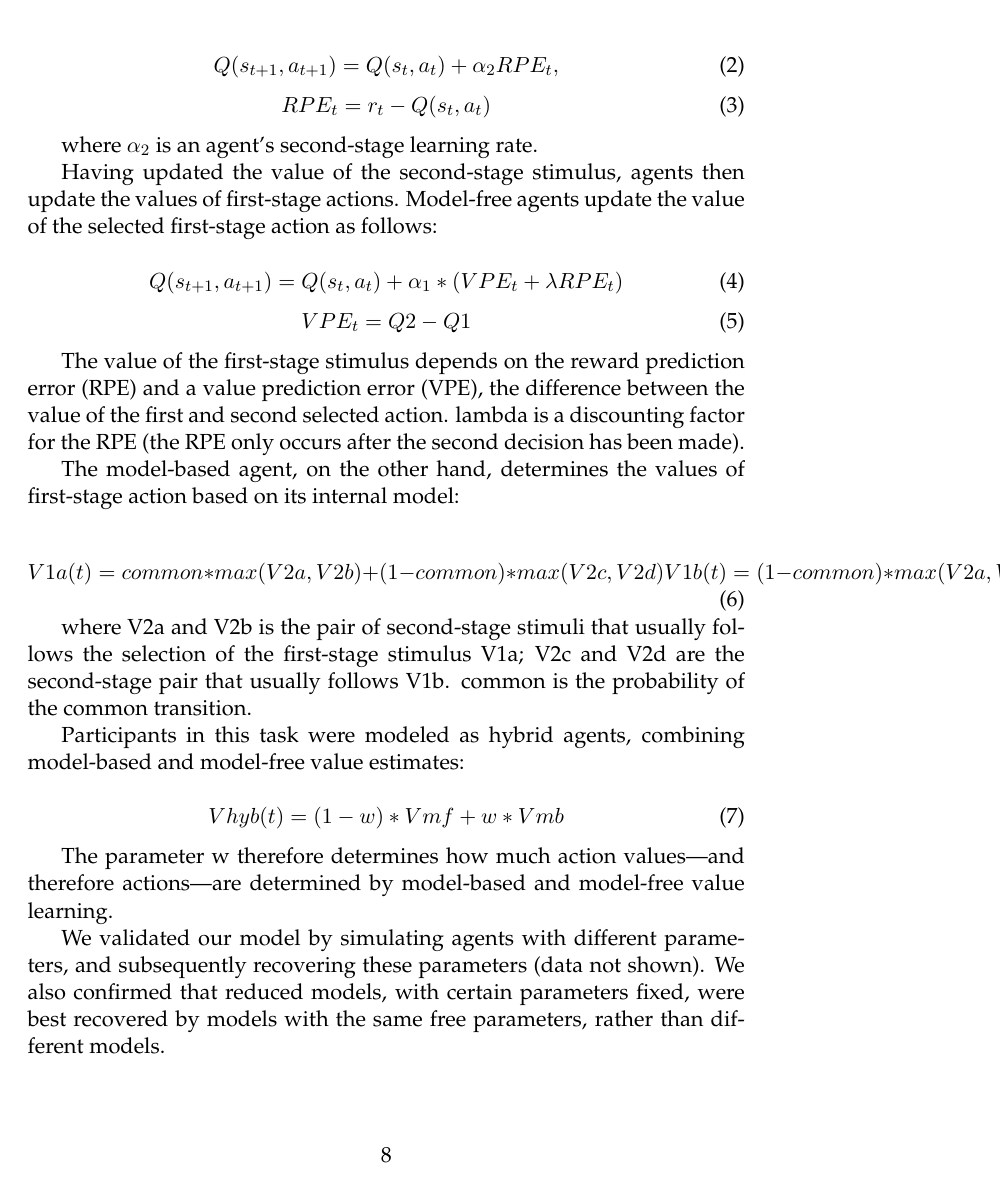
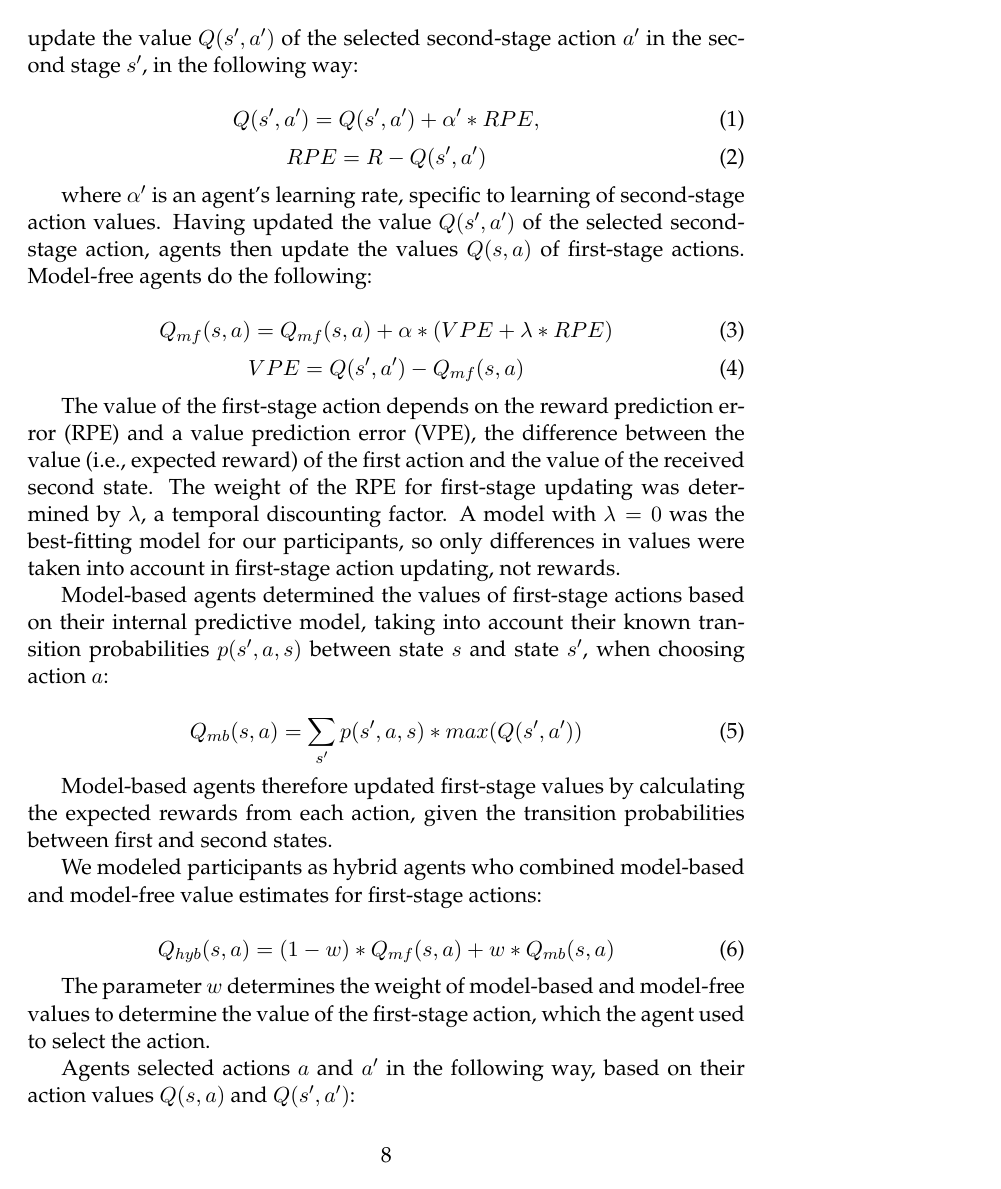
Before and after one commit to MariaEckstein/TrainingPlanning, a LaTeX paper (RLDM/Eckstein.tex): page 8 of 10. Compiled offline with pdfLaTeX; a LaTeX package or settings file that is missing is left out.

Commit message:
fix some formulas

```diff
--- a/RLDM/Eckstein.tex
+++ b/RLDM/Eckstein.tex
@@ -121,2 +123,3 @@ Participants did not differ between groups in terms of decision strategies. Ther
 
 \subsection{RL Modeling Analysis}
+We next employed classical RL models to assess participants' decision process in more detail. In the models, agents chose actions $a$ based on internally-represented action values $Q$. Action values indicate how much reward an agent expects from choosing an action. In order to learn action values, agents observe the outcome of each trial (reward $R = 1$ or $R = 0$) and update the value $Q(s', a')$ of the selected second-stage action $a'$ in the second stage $s'$, in the following way:
@@ -124,48 +126,46 @@ We next used RL models to assess participant behavior. In the models, agents lea
 
 \begin{equation}
-P(a|s) = \frac{exp(\beta_{1} Q(s,a)}{\sum_{i} exp(\beta_{1} Q(s,a_{i}) + k K + p P)}
+Q(s', a') = Q(s', a') + \alpha' * RPE,
+\end{equation}
+\begin{equation}
+RPE = R - Q(s', a')
 \end{equation}
 
-Beta is the agent's individual softmax temperature, which regulates whether the agent will always choose the option with the higher value, or explore both actions more equally. Different values were allowed to select the first and second stimulus ($\beta1$ and $\beta2$). Explain keyrep and fracrep.
-
-In order to learn action values, agents observe the outcome of each trial (reward R = 1 or R = 0) and subsequently update the value V of the selected second-stage stimulus, in the following way:
+where $ \alpha' $ is an agent's learning rate, specific to learning of second-stage action values. Having updated the value $Q(s', a')$ of the selected second-stage action, agents then update the values $Q(s, a)$ of first-stage actions. Model-free agents do the following:
 
 \begin{equation}
-Q(s_{t+1}, a_{t+1}) = Q(s_{t}, a_{t}) + \alpha_{2} RPE_{t},
+Q_{mf}(s, a) = Q_{mf}(s, a) + \alpha * (VPE + \lambda * RPE)
 \end{equation}
 \begin{equation}
-RPE_{t} = r_{t} - Q(s_{t}, a_{t})
+VPE = Q(s', a') - Q_{mf}(s, a)
 \end{equation}
 
-where $ \alpha_{2} $ is an agent's second-stage learning rate.
+The value of the first-stage action depends on the reward prediction error (RPE) and a value prediction error (VPE), the difference between the value (i.e., expected reward) of the first action and the value of the received second state. The weight of the RPE for first-stage updating was determined by $ \lambda $, a temporal discounting factor. A model with $ \lambda = 0 $ was the best-fitting model for our participants, so only differences in values were taken into account in first-stage action updating, not rewards.
 
-Having updated the value of the second-stage stimulus, agents then update the values of first-stage actions. Model-free agents update the value of the selected first-stage action as follows:
+Model-based agents determined the values of first-stage actions based on their internal predictive model, taking into account their known transition probabilities $p(s', a, s)$ between state $s$ and state $s'$, when choosing action $a$:
 
 \begin{equation}
-Q(s_{t+1}, a_{t+1}) = Q(s_{t}, a_{t}) + \alpha_{1} * (VPE_{t} + \lambda RPE_{t})
-\end{equation}
-\begin{equation}
-VPE_{t} = Q2 - Q1
+Q_{mb}(s, a) = \sum_{s'} p(s', a, s) * max(Q(s', a'))
 \end{equation}
 
-The value of the first-stage stimulus depends on the reward prediction error (RPE) and a value prediction error (VPE), the difference between the value of the first and second selected action. lambda is a discounting factor for the RPE (the RPE only occurs after the second decision has been made).
+Model-based agents therefore updated first-stage values by calculating the expected rewards from each action, given the transition probabilities between first and second states.
 
-The model-based agent, on the other hand, determines the values of first-stage action based on its internal model:
+We modeled participants as hybrid agents who combined model-based and model-free value estimates for first-stage actions:
 
 \begin{equation}
-V1a(t) = common * max(V2a, V2b) + (1 - common) * max(V2c, V2d)
-V1b(t) = (1 - common) * max(V2a, V2b) + common * max(V2c, V2d),
+Q_{hyb}(s, a) = (1 - w) * Q_{mf}(s, a) + w * Q_{mb}(s, a)
 \end{equation}
 
-where V2a and V2b is the pair of second-stage stimuli that usually follows the selection of the first-stage stimulus V1a; V2c and V2d are the second-stage pair that usually follows V1b. common is the probability of the common transition.
+The parameter $w$ determines the weight of model-based and model-free values to determine the value of the first-stage action, which the agent used to select the action.
 
-Participants in this task were modeled as hybrid agents, combining model-based and model-free value estimates:
+Agents selected actions $a$ and $a'$ in the following way, based on their action values $Q(s, a)$ and $Q(s', a')$:
 
 \begin{equation}
-Vhyb(t) = (1 - w) * Vmf + w * Vmb
+P(a|s) = \frac{exp(\beta * Q(s, a) + k * K + p * P)}{\sum_{i} exp(\beta * Q(s, a_{i}) + k * K + p * P)}
 \end{equation}
 
-The parameter w therefore determines how much action values---and therefore actions---are determined by model-based and model-free value learning.
+$\beta$ is the agent's individual softmax temperature. $\beta$ determines whether the agent will always choose the action with the highest value, or explore both actions more equally. Different values of $\beta$ were allowed for the first and second state ($\beta$ and $\beta'$). Besides action values, participants action selection was also determined by whether the same action was chosen in the previous trial ($P$) and whether the same key was pressed in the previous trial ($K$). The weight of these factors were determined by weights $p$ and $k$, which varied by agent. The model fit only improved with the inclusion of choice perseverance $P$, but not key perseverance $K$,
+Explain keyrep and fracrep.
 
 We validated our model by simulating agents with different parameters, and subsequently recovering these parameters (data not shown). We also confirmed that reduced models, with certain parameters fixed, were best recovered by models with the same free parameters, rather than different models.
 
```
Also changed, not shown: RLDM/Eckstein.tex (13 more changed lines).
